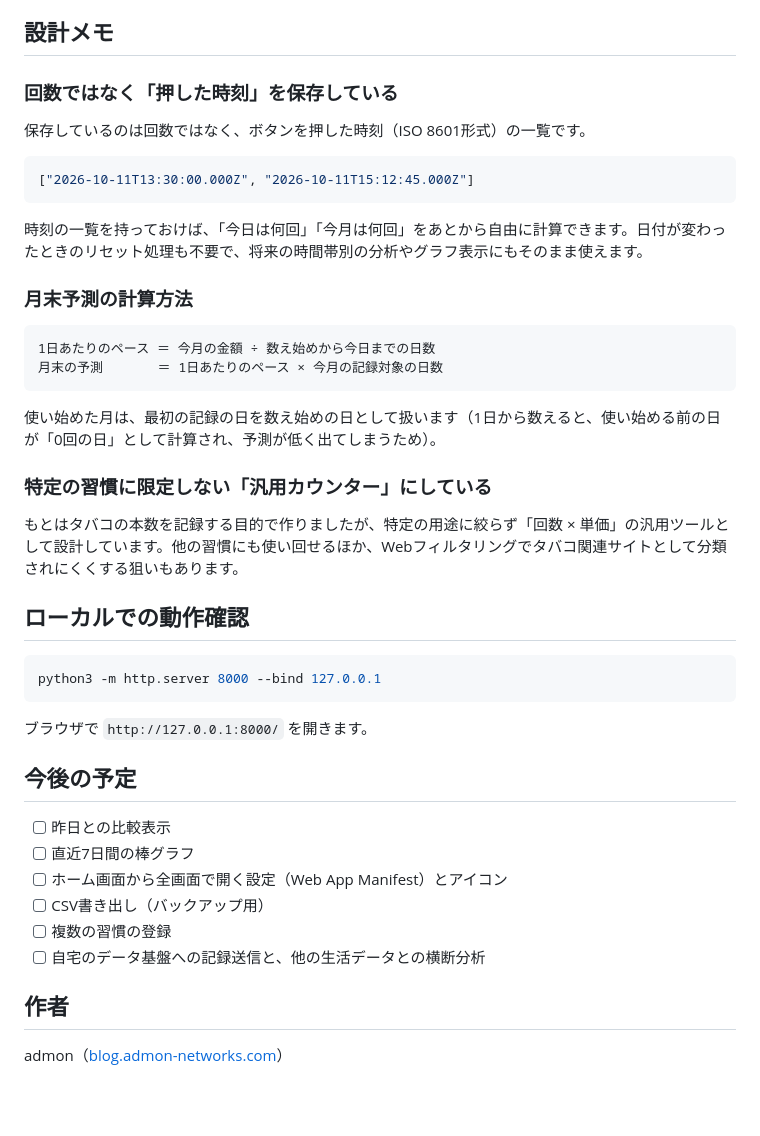
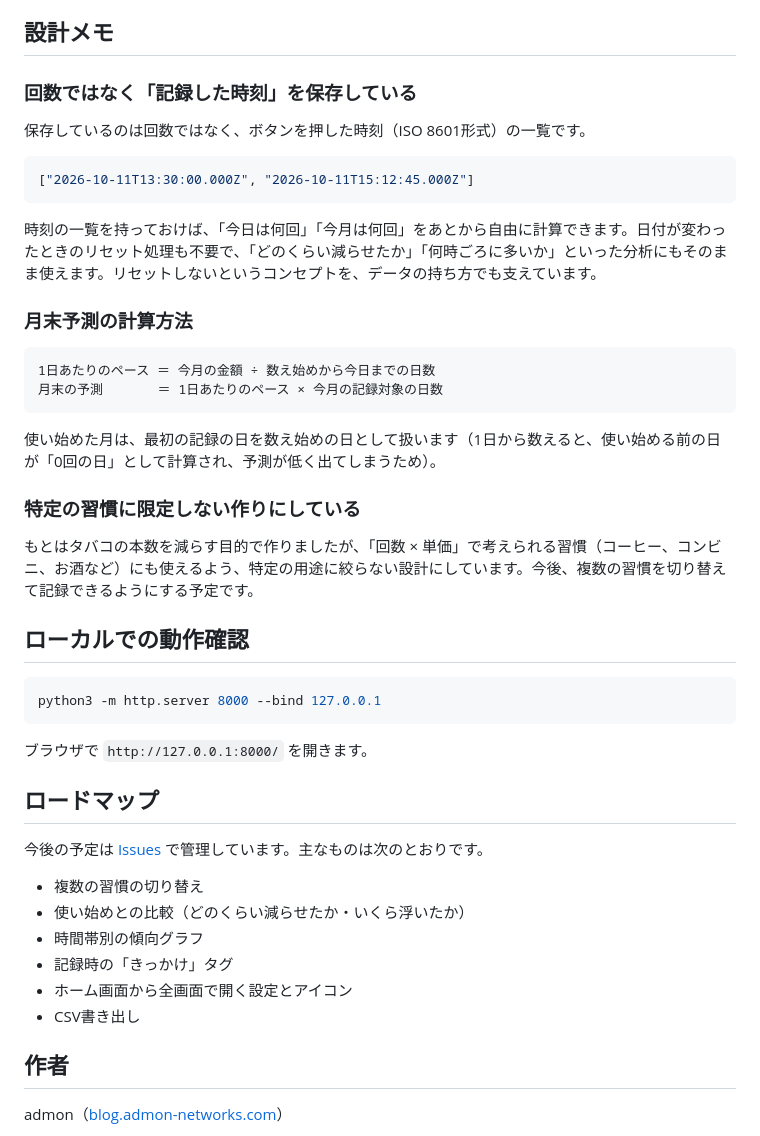
Before and after one commit to admon-networks/habit-counter, a Markdown page: README.md, the part around one of its changes. GitHub-like rendering; blank space fills up the shorter version.

Commit message:
Update README.md
アプリのコンセプトなどをまとめた

````diff
--- a/README.md
+++ b/README.md
@@ -36,7 +57,7 @@
 
 ## 設計メモ
 
-### 回数ではなく「押した時刻」を保存している
+### 回数ではなく「記録した時刻」を保存している
 
 保存しているのは回数ではなく、ボタンを押した時刻（ISO 8601形式）の一覧です。
 
@@ -44,7 +65,7 @@
 ["2026-10-11T13:30:00.000Z", "2026-10-11T15:12:45.000Z"]
 ```
 
-時刻の一覧を持っておけば、「今日は何回」「今月は何回」をあとから自由に計算できます。日付が変わったときのリセット処理も不要で、将来の時間帯別の分析やグラフ表示にもそのまま使えます。
+時刻の一覧を持っておけば、「今日は何回」「今月は何回」をあとから自由に計算できます。日付が変わったときのリセット処理も不要で、「どのくらい減らせたか」「何時ごろに多いか」といった分析にもそのまま使えます。リセットしないというコンセプトを、データの持ち方でも支えています。
 
 ### 月末予測の計算方法
 
@@ -55,9 +76,9 @@
 
 使い始めた月は、最初の記録の日を数え始めの日として扱います（1日から数えると、使い始める前の日が「0回の日」として計算され、予測が低く出てしまうため）。
 
-### 特定の習慣に限定しない「汎用カウンター」にしている
+### 特定の習慣に限定しない作りにしている
 
-もとはタバコの本数を記録する目的で作りましたが、特定の用途に絞らず「回数 × 単価」の汎用ツールとして設計しています。他の習慣にも使い回せるほか、Webフィルタリングでタバコ関連サイトとして分類されにくくする狙いもあります。
+もとはタバコの本数を減らす目的で作りましたが、「回数 × 単価」で考えられる習慣（コーヒー、コンビニ、お酒など）にも使えるよう、特定の用途に絞らない設計にしています。今後、複数の習慣を切り替えて記録できるようにする予定です。
 
 ## ローカルでの動作確認
 
@@ -67,14 +88,16 @@ python3 -m http.server 8000 --bind 127.0.0.1
 
 ブラウザで `http://127.0.0.1:8000/` を開きます。
 
-## 今後の予定
+## ロードマップ
 
-- [ ] 昨日との比較表示
-- [ ] 直近7日間の棒グラフ
-- [ ] ホーム画面から全画面で開く設定（Web App Manifest）とアイコン
-- [ ] CSV書き出し（バックアップ用）
-- [ ] 複数の習慣の登録
-- [ ] 自宅のデータ基盤への記録送信と、他の生活データとの横断分析
+今後の予定は [Issues](https://github.com/admon-networks/habit-counter/issues) で管理しています。主なものは次のとおりです。
+
+- 複数の習慣の切り替え
+- 使い始めとの比較（どのくらい減らせたか・いくら浮いたか）
+- 時間帯別の傾向グラフ
+- 記録時の「きっかけ」タグ
+- ホーム画面から全画面で開く設定とアイコン
+- CSV書き出し
 
 ## 作者
 
````
Also changed, not shown: other parts of README.md (+23 -2 lines).
